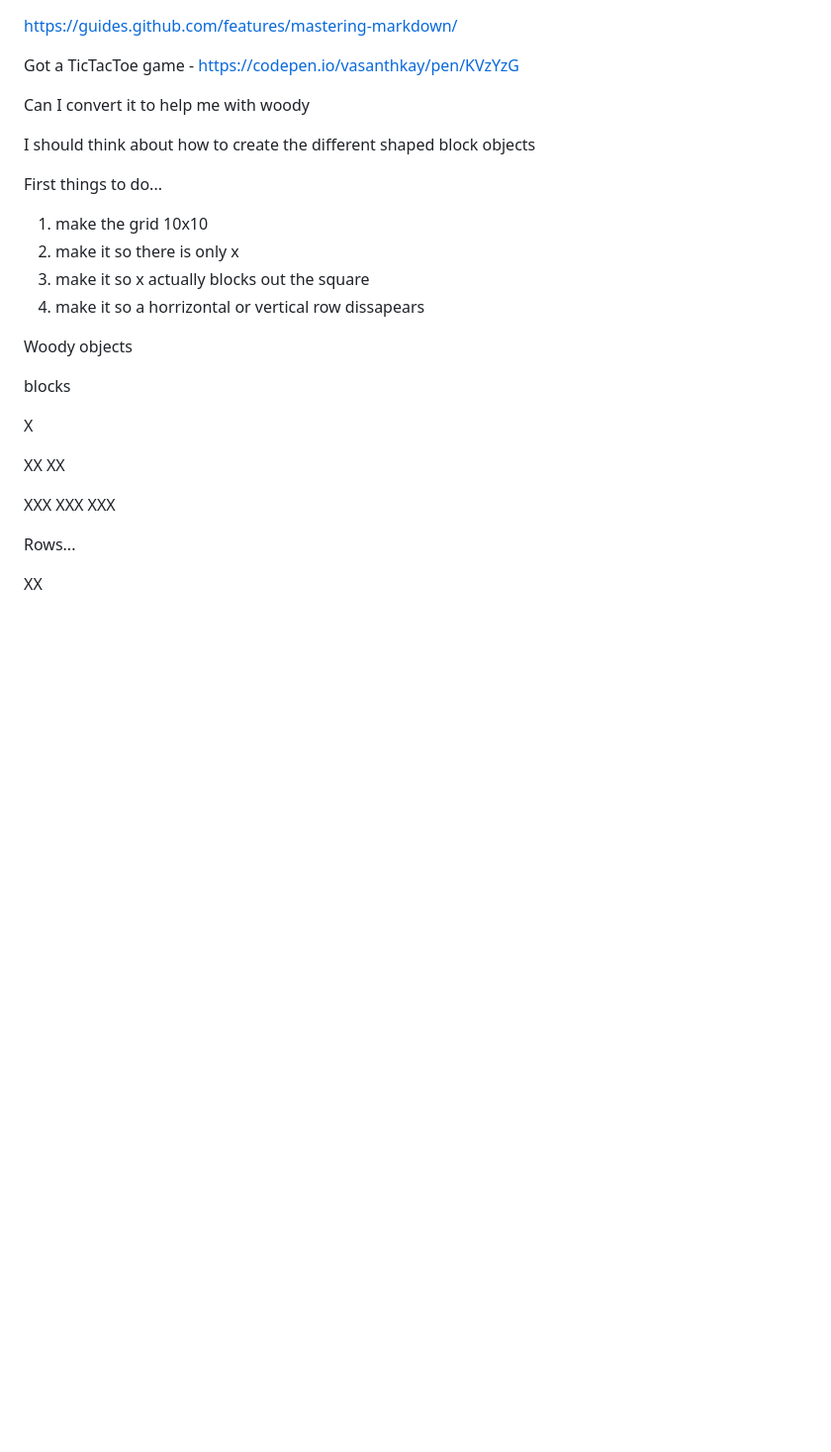
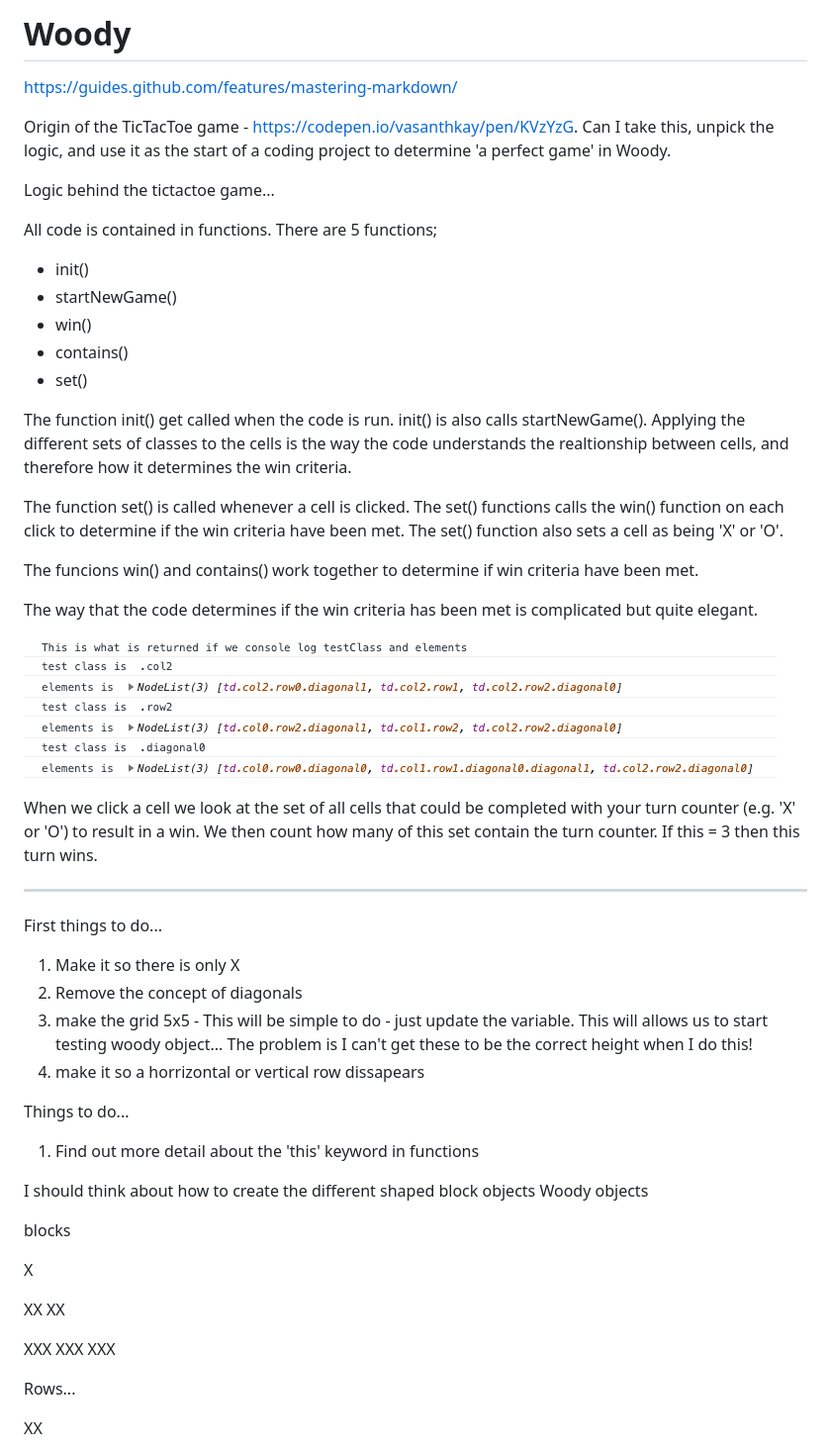
Before and after one commit to SamGFrendo/Woody, a Markdown page: readme.md, the part around the change. Shown: that part at 99% size. Drawn GitHub-style; pictures changed too: images/console-log-testClass-and-elements.png (added); blank space fills up the shorter version.

Commit message:
Includes comments that outline logic

```diff
--- a/readme.md
+++ b/readme.md
@@ -1,18 +1,45 @@
+# Woody
+
 https://guides.github.com/features/mastering-markdown/
 
-Got a TicTacToe game - https://codepen.io/vasanthkay/pen/KVzYzG
+Origin of the TicTacToe game - https://codepen.io/vasanthkay/pen/KVzYzG. Can I take this, unpick the logic, and use it as the start of a coding project to determine 'a perfect game' in Woody.
 
-Can I convert it to help me with woody
+Logic behind the tictactoe game...
+
+All code is contained in functions. There are 5 functions;
+- init()
+- startNewGame()
+- win()
+- contains()
+- set()
+
+The function init() get called when the code is run. init() is also calls startNewGame(). Applying the different sets of classes to the cells is the way the code understands the realtionship between cells, and therefore how it determines the win criteria.
+
+The function set() is called whenever a cell is clicked. The set() functions calls the win() function on each click to determine if the win criteria have been met. The set() function also sets a cell as being 'X' or 'O'.
+
+The funcions win() and contains() work together to determine if win criteria have been met.
+
+The way that the code determines if the win criteria has been met is complicated but quite elegant.
+
+![console log output](./images/console-log-testClass-and-elements.png)
+
+When we click a cell we look at the set of all cells that could be completed with your turn counter (e.g. 'X' or 'O') to result in a win. We then count how many of this set contain the turn counter. If this = 3 then this turn wins.
+
+**************************************************************************************************************
+
+
+First things to do...
+1. Make it so there is only X
+2. Remove the concept of diagonals
+3. make the grid 5x5 - This will be simple to do - just update the variable. This will allows us to start testing woody object...
+    The problem is I can't get these to be the correct height when I do this!
+4. make it so a horrizontal or vertical row dissapears
+
+Things to do...
+1. Find out more detail about the 'this' keyword in functions
+
 
 I should think about how to create the different shaped block objects
-
-First things to do...
-1. make the grid 10x10
-2. make it so there is only x
-3. make it so x actually blocks out the square
-4. make it so a horrizontal or vertical row dissapears
-
-
 Woody objects
 
 blocks
```
Also changed, not shown: 3 other files.
